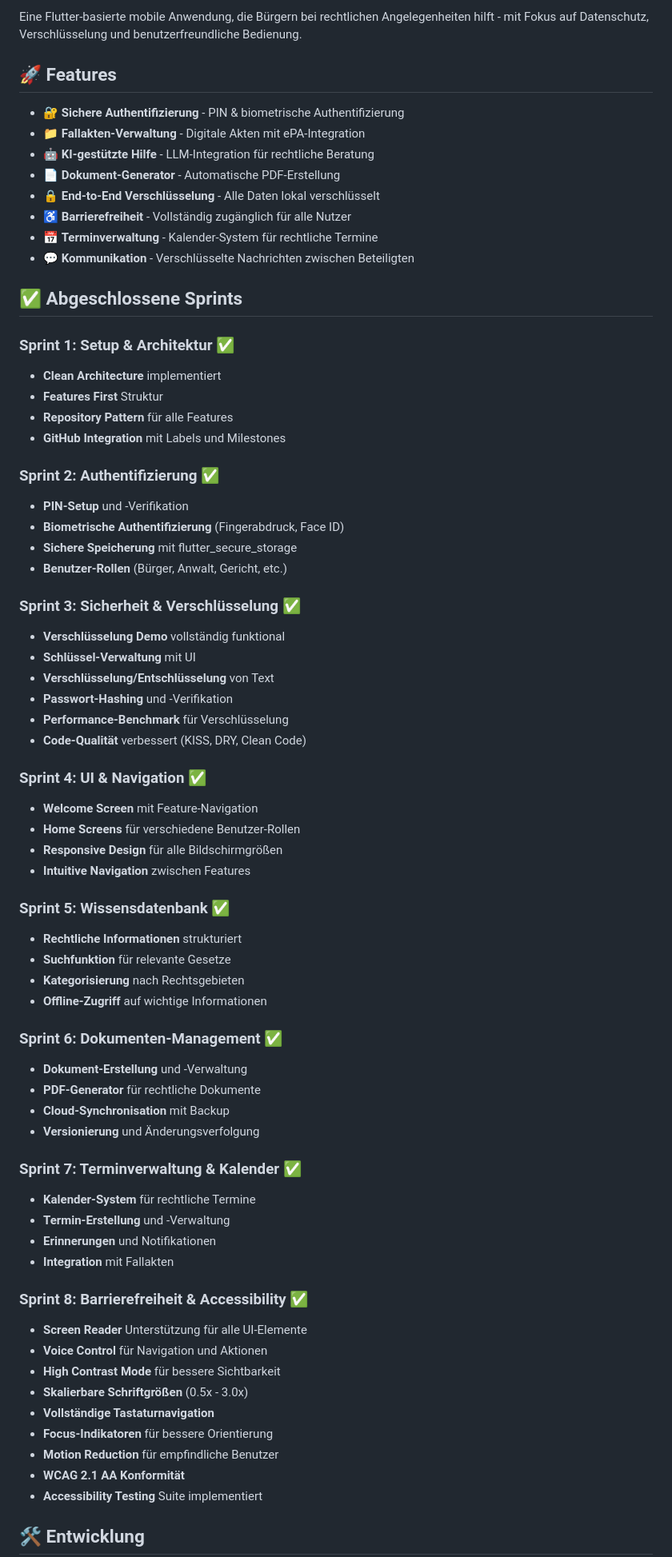
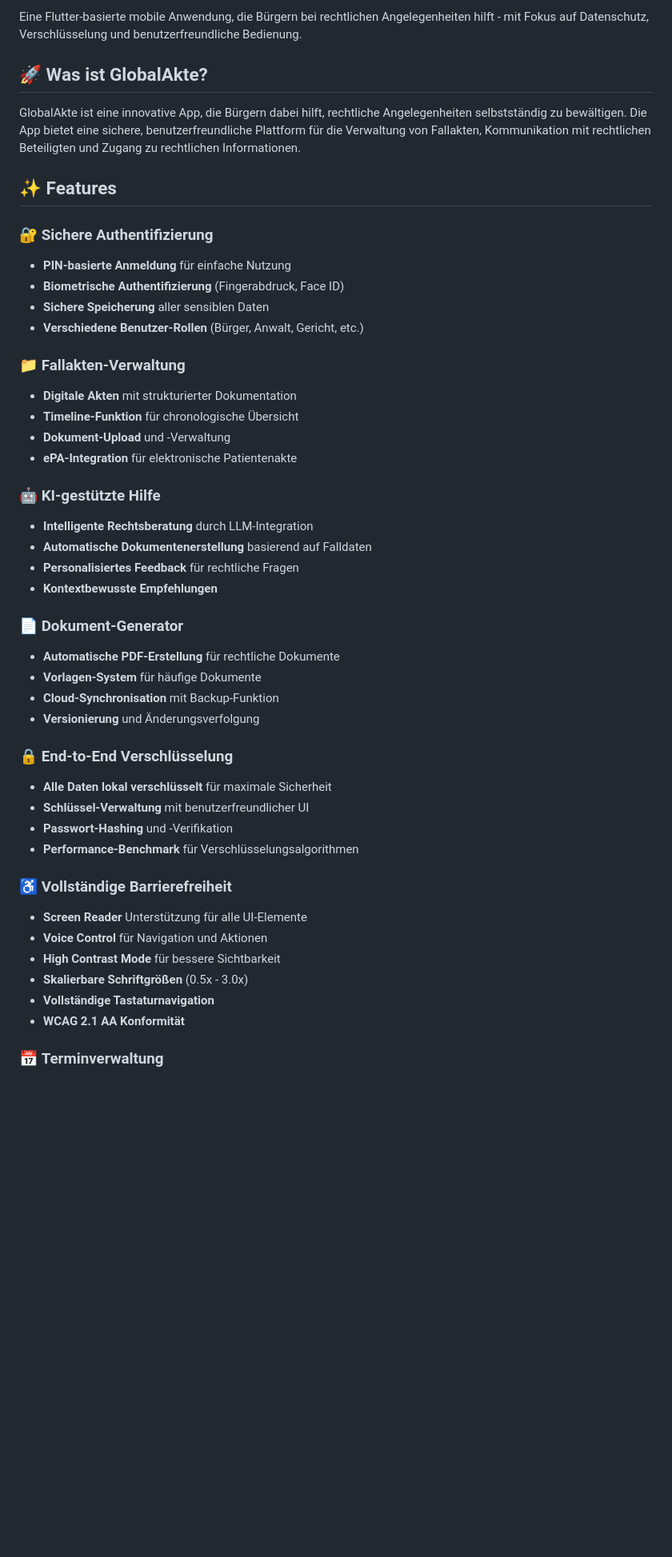
Before and after one commit to jchillah/globalakte, a Markdown page: README.md, the part around one of its changes. Shown at 80% size. Rendered like a GitHub page; blank space fills up the shorter version.

```diff
--- a/README.md
+++ b/README.md
@@ -4,73 +4,55 @@
 
 Eine Flutter-basierte mobile Anwendung, die Bürgern bei rechtlichen Angelegenheiten hilft - mit Fokus auf Datenschutz, Verschlüsselung und benutzerfreundliche Bedienung.
 
-## 🚀 Features
+## 🚀 Was ist GlobalAkte?
 
-- 🔐 **Sichere Authentifizierung** - PIN & biometrische Authentifizierung
-- 📁 **Fallakten-Verwaltung** - Digitale Akten mit ePA-Integration
-- 🤖 **KI-gestützte Hilfe** - LLM-Integration für rechtliche Beratung
-- 📄 **Dokument-Generator** - Automatische PDF-Erstellung
-- 🔒 **End-to-End Verschlüsselung** - Alle Daten lokal verschlüsselt
-- ♿ **Barrierefreiheit** - Vollständig zugänglich für alle Nutzer
-- 📅 **Terminverwaltung** - Kalender-System für rechtliche Termine
-- 💬 **Kommunikation** - Verschlüsselte Nachrichten zwischen Beteiligten
+GlobalAkte ist eine innovative App, die Bürgern dabei hilft, rechtliche Angelegenheiten selbstständig zu bewältigen. Die App bietet eine sichere, benutzerfreundliche Plattform für die Verwaltung von Fallakten, Kommunikation mit rechtlichen Beteiligten und Zugang zu rechtlichen Informationen.
 
-## ✅ Abgeschlossene Sprints
+## ✨ Features
 
-### Sprint 1: Setup & Architektur ✅
-- **Clean Architecture** implementiert
-- **Features First** Struktur
-- **Repository Pattern** für alle Features
-- **GitHub Integration** mit Labels und Milestones
+### 🔐 **Sichere Authentifizierung**
 
-### Sprint 2: Authentifizierung ✅
-- **PIN-Setup** und -Verifikation
+- **PIN-basierte Anmeldung** für einfache Nutzung
 - **Biometrische Authentifizierung** (Fingerabdruck, Face ID)
-- **Sichere Speicherung** mit flutter_secure_storage
-- **Benutzer-Rollen** (Bürger, Anwalt, Gericht, etc.)
+- **Sichere Speicherung** aller sensiblen Daten
+- **Verschiedene Benutzer-Rollen** (Bürger, Anwalt, Gericht, etc.)
 
-### Sprint 3: Sicherheit & Verschlüsselung ✅
-- **Verschlüsselung Demo** vollständig funktional
-- **Schlüssel-Verwaltung** mit UI
-- **Verschlüsselung/Entschlüsselung** von Text
-- **Passwort-Hashing** und -Verifikation
-- **Performance-Benchmark** für Verschlüsselung
-- **Code-Qualität** verbessert (KISS, DRY, Clean Code)
+### 📁 **Fallakten-Verwaltung**
 
-### Sprint 4: UI & Navigation ✅
-- **Welcome Screen** mit Feature-Navigation
-- **Home Screens** für verschiedene Benutzer-Rollen
-- **Responsive Design** für alle Bildschirmgrößen
-- **Intuitive Navigation** zwischen Features
+- **Digitale Akten** mit strukturierter Dokumentation
+- **Timeline-Funktion** für chronologische Übersicht
+- **Dokument-Upload** und -Verwaltung
+- **ePA-Integration** für elektronische Patientenakte
 
-### Sprint 5: Wissensdatenbank ✅
-- **Rechtliche Informationen** strukturiert
-- **Suchfunktion** für relevante Gesetze
-- **Kategorisierung** nach Rechtsgebieten
-- **Offline-Zugriff** auf wichtige Informationen
+### 🤖 **KI-gestützte Hilfe**
 
-### Sprint 6: Dokumenten-Management ✅
-- **Dokument-Erstellung** und -Verwaltung
-- **PDF-Generator** für rechtliche Dokumente
-- **Cloud-Synchronisation** mit Backup
+- **Intelligente Rechtsberatung** durch LLM-Integration
+- **Automatische Dokumentenerstellung** basierend auf Falldaten
+- **Personalisiertes Feedback** für rechtliche Fragen
+- **Kontextbewusste Empfehlungen**
+
+### 📄 **Dokument-Generator**
+
+- **Automatische PDF-Erstellung** für rechtliche Dokumente
+- **Vorlagen-System** für häufige Dokumente
+- **Cloud-Synchronisation** mit Backup-Funktion
 - **Versionierung** und Änderungsverfolgung
 
-### Sprint 7: Terminverwaltung & Kalender ✅
-- **Kalender-System** für rechtliche Termine
-- **Termin-Erstellung** und -Verwaltung
-- **Erinnerungen** und Notifikationen
-- **Integration** mit Fallakten
+### 🔒 **End-to-End Verschlüsselung**
 
-### Sprint 8: Barrierefreiheit & Accessibility ✅
+- **Alle Daten lokal verschlüsselt** für maximale Sicherheit
+- **Schlüssel-Verwaltung** mit benutzerfreundlicher UI
+- **Passwort-Hashing** und -Verifikation
+- **Performance-Benchmark** für Verschlüsselungsalgorithmen
+
+### ♿ **Vollständige Barrierefreiheit**
+
 - **Screen Reader** Unterstützung für alle UI-Elemente
 - **Voice Control** für Navigation und Aktionen
 - **High Contrast Mode** für bessere Sichtbarkeit
 - **Skalierbare Schriftgrößen** (0.5x - 3.0x)
 - **Vollständige Tastaturnavigation**
-- **Focus-Indikatoren** für bessere Orientierung
-- **Motion Reduction** für empfindliche Benutzer
 - **WCAG 2.1 AA Konformität**
-- **Accessibility Testing** Suite implementiert
 
-## 🛠️ Entwicklung
+### 📅 **Terminverwaltung**
 
```
Also changed, not shown: other parts of README.md (+90 -97 lines).
